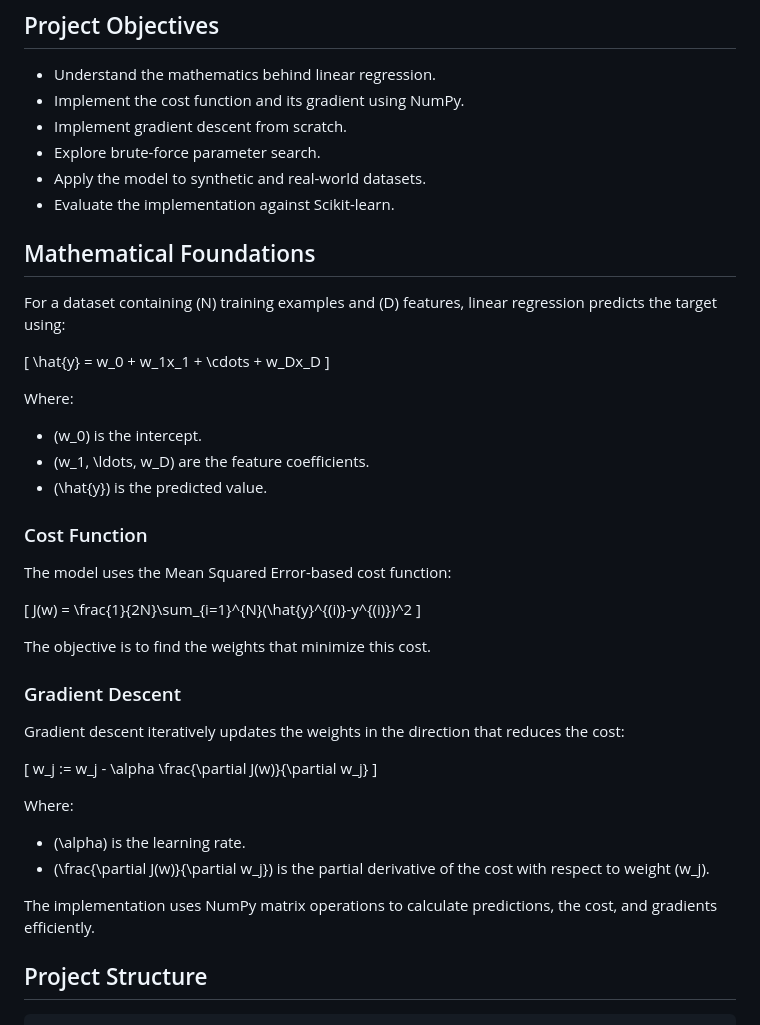
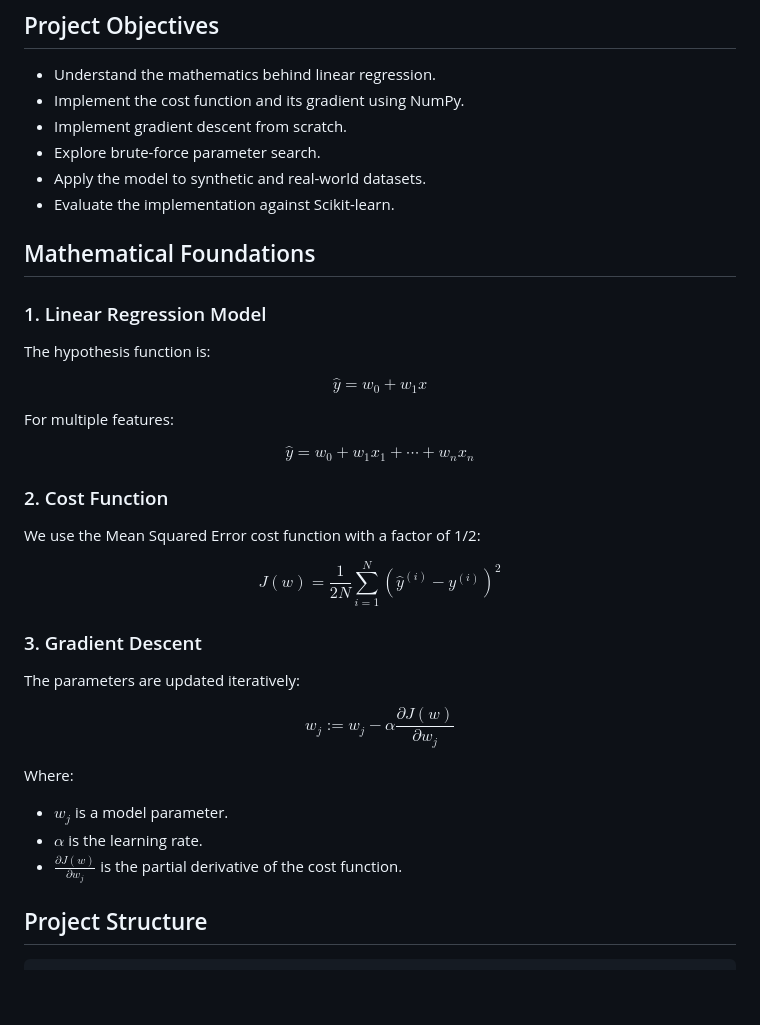
Before and after one commit to hosni55/linear-regression-from-scratch, a Markdown page: README.md, the part around one of its changes. Rendered like a GitHub page; blank space fills up the shorter version.

```diff
--- a/README.md
+++ b/README.md
@@ -17,42 +17,44 @@ The project focuses on understanding how linear regression works internally, rat
 
 
 
+
 ## Mathematical Foundations
 
-For a dataset containing \(N\) training examples and \(D\) features, linear regression predicts the target using:
+### 1. Linear Regression Model
 
-\[
-\hat{y} = w_0 + w_1x_1 + \cdots + w_Dx_D
-\]
+The hypothesis function is:
+
+$$
+\hat{y} = w_0 + w_1x
+$$
+
+For multiple features:
+
+$$
+\hat{y} = w_0 + w_1x_1 + \cdots + w_nx_n
+$$
+
+### 2. Cost Function
+
+We use the Mean Squared Error cost function with a factor of 1/2:
+
+$$
+J(w) = \frac{1}{2N}\sum_{i=1}^{N}(\hat{y}^{(i)}-y^{(i)})^2
+$$
+
+### 3. Gradient Descent
+
+The parameters are updated iteratively:
+
+$$
+w_j := w_j - \alpha \frac{\partial J(w)}{\partial w_j}
+$$
 
 Where:
-- \(w_0\) is the intercept.
-- \(w_1, \ldots, w_D\) are the feature coefficients.
-- \(\hat{y}\) is the predicted value.
+- $w_j$ is a model parameter.
+- $\alpha$ is the learning rate.
+- $\frac{\partial J(w)}{\partial w_j}$ is the partial derivative of the cost function.
 
-### Cost Function
-
-The model uses the Mean Squared Error-based cost function:
-
-\[
-J(w) = \frac{1}{2N}\sum_{i=1}^{N}(\hat{y}^{(i)}-y^{(i)})^2
-\]
-
-The objective is to find the weights that minimize this cost.
-
-### Gradient Descent
-
-Gradient descent iteratively updates the weights in the direction that reduces the cost:
-
-\[
-w_j := w_j - \alpha \frac{\partial J(w)}{\partial w_j}
-\]
-
-Where:
-- \(\alpha\) is the learning rate.
-- \(\frac{\partial J(w)}{\partial w_j}\) is the partial derivative of the cost with respect to weight \(w_j\).
-
-The implementation uses NumPy matrix operations to calculate predictions, the cost, and gradients efficiently.
 
 
 
```
Also changed, not shown: other parts of README.md (+12 -2 lines), images/linear-regression.png (added), 1 other file.
